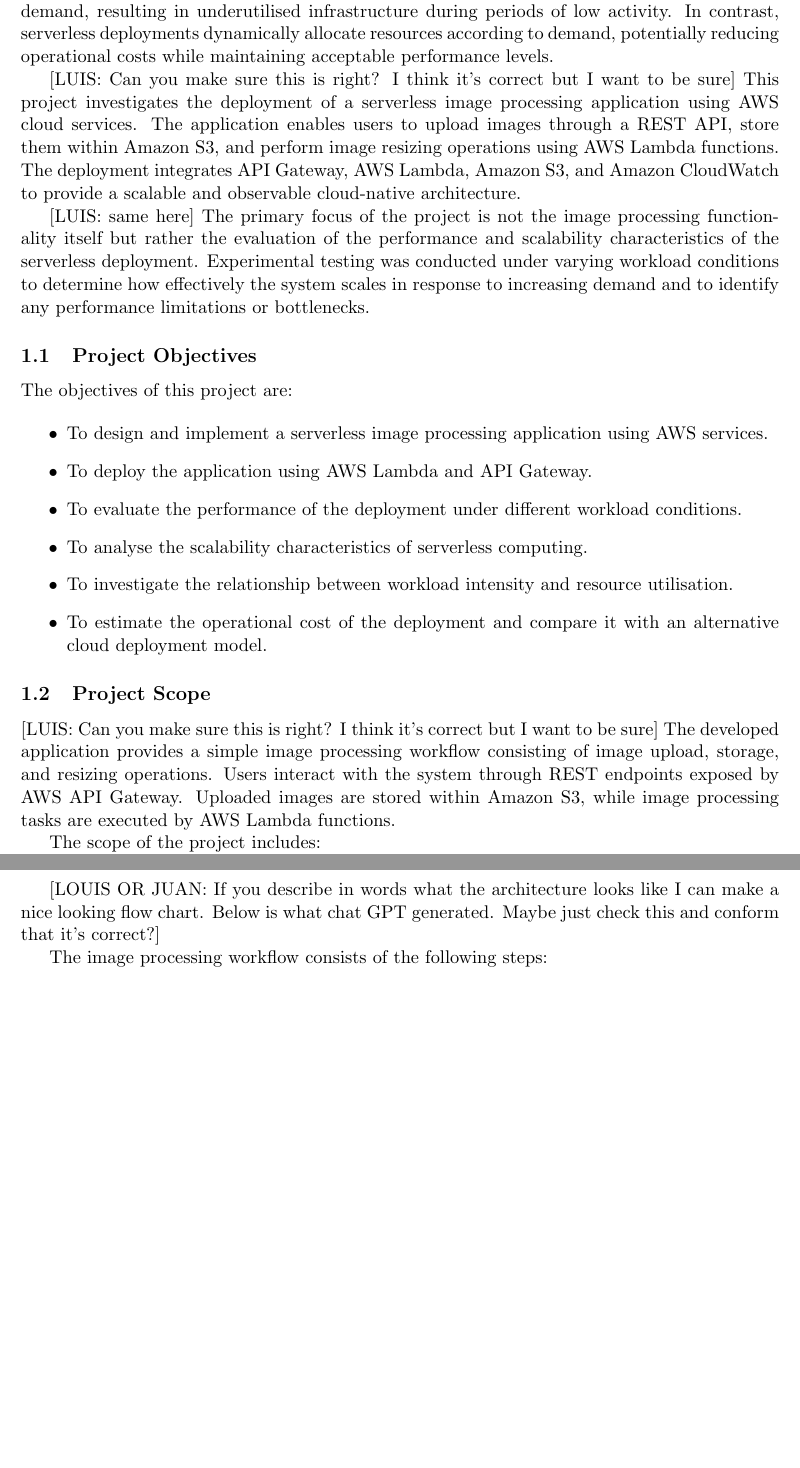
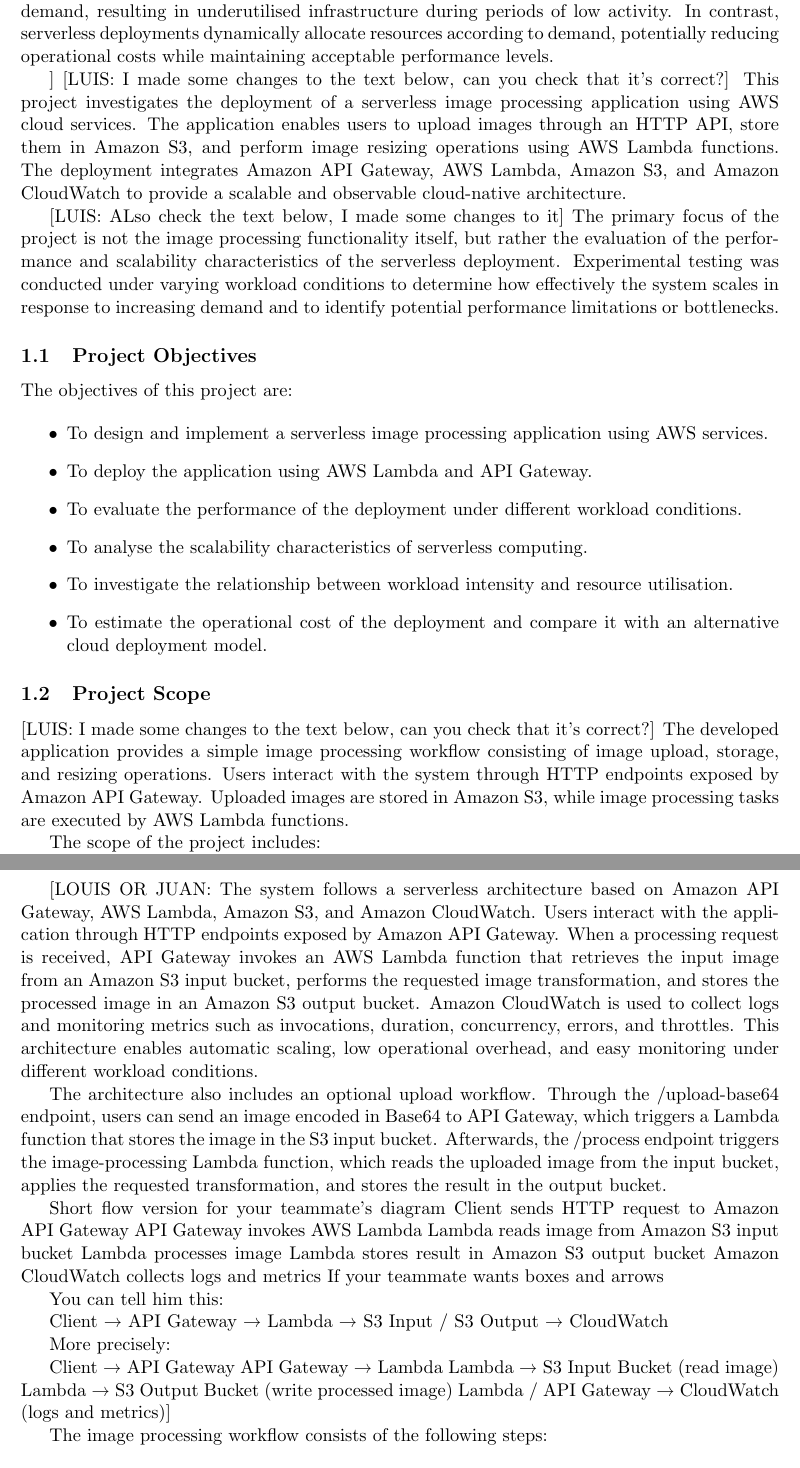
Before and after one commit to eking8/cloud-computing-project-report, a LaTeX paper (CCreport.tex): two parts of pages 3 and 5 of 16 before the commit and two parts of pages 3 and 5 of 17 after it, joined at a grey line, cut so that both start at the same text, the shorter picture padded with empty space. Compiled offline with pdfLaTeX.

Commit message:
corrections

```diff
--- a/CCreport.tex
+++ b/CCreport.tex
@@ -86,17 +86,15 @@
 In contrast, serverless deployments dynamically allocate resources according to demand, potentially
 reducing operational costs while maintaining acceptable performance levels.
 
-[LUIS: Can you make sure this is right? I think it's correct but I want to be sure]
+]
+[LUIS: I made some changes to the text below, can you check that it's correct?]
 This project investigates the deployment of a serverless image processing application using AWS cloud services.
-The application enables users to upload images through a REST API, store them within Amazon S3, and perform
-image resizing operations using AWS Lambda functions. The deployment integrates API Gateway, AWS Lambda,
-Amazon S3, and Amazon CloudWatch to provide a scalable and observable cloud-native architecture.
+The application enables users to upload images through an HTTP API, store them in Amazon S3, and perform image resizing operations using AWS Lambda functions.
+The deployment integrates Amazon API Gateway, AWS Lambda, Amazon S3, and Amazon CloudWatch to provide a scalable and observable cloud-native architecture.
 
-[LUIS: same here]
-The primary focus of the project is not the image processing functionality itself but rather the
-evaluation of the performance and scalability characteristics of the serverless deployment. Experimental
-testing was conducted under varying workload conditions to determine how effectively the system scales in
-response to increasing demand and to identify any performance limitations or bottlenecks.
+[LUIS: ALso check the text below, I made some changes to it]
+The primary focus of the project is not the image processing functionality itself, but rather the evaluation of the performance and scalability characteristics of the serverless deployment.
+Experimental testing was conducted under varying workload conditions to determine how effectively the system scales in response to increasing demand and to identify potential performance limitations or bottlenecks.
 
 \subsection{Project Objectives}
 
@@ -113,10 +111,10 @@
 
 \subsection{Project Scope}
 
-[LUIS: Can you make sure this is right? I think it's correct but I want to be sure]
-The developed application provides a simple image processing workflow consisting of image upload, storage,
-and resizing operations. Users interact with the system through REST endpoints exposed by AWS API Gateway.
-Uploaded images are stored within Amazon S3, while image processing tasks are executed by AWS Lambda functions.
+[LUIS: I made some changes to the text below, can you check that it's correct?]
+The developed application provides a simple image processing workflow consisting of image upload, storage, and resizing operations.
+Users interact with the system through HTTP endpoints exposed by Amazon API Gateway.
+Uploaded images are stored in Amazon S3, while image processing tasks are executed by AWS Lambda functions.
 
 The scope of the project includes:
 
@@ -175,8 +170,33 @@
 
 Figure \ref{fig:architecture} illustrates the overall system architecture.
 
-[LOUIS OR JUAN: If you describe in words what the architecture looks like I can make a nice looking flow chart.
-Below is what chat GPT generated. Maybe just check this and conform that it's correct?]
+[LOUIS OR JUAN:
+The system follows a serverless architecture based on Amazon API Gateway, AWS Lambda, Amazon S3, and Amazon CloudWatch. Users interact with the application through HTTP endpoints exposed by Amazon API Gateway. When a processing request is received, API Gateway invokes an AWS Lambda function that retrieves the input image from an Amazon S3 input bucket, performs the requested image transformation, and stores the processed image in an Amazon S3 output bucket. Amazon CloudWatch is used to collect logs and monitoring metrics such as invocations, duration, concurrency, errors, and throttles. This architecture enables automatic scaling, low operational overhead, and easy monitoring under different workload conditions.
+
+
+
+The architecture also includes an optional upload workflow. Through the /upload-base64 endpoint, users can send an image encoded in Base64 to API Gateway, which triggers a Lambda function that stores the image in the S3 input bucket. Afterwards, the /process endpoint triggers the image-processing Lambda function, which reads the uploaded image from the input bucket, applies the requested transformation, and stores the result in the output bucket.
+
+Short flow version for your teammate’s diagram
+Client sends HTTP request to Amazon API Gateway
+API Gateway invokes AWS Lambda
+Lambda reads image from Amazon S3 input bucket
+Lambda processes image
+Lambda stores result in Amazon S3 output bucket
+Amazon CloudWatch collects logs and metrics
+If your teammate wants boxes and arrows
+
+You can tell him this:
+
+Client → API Gateway → Lambda → S3 Input / S3 Output → CloudWatch
+
+More precisely:
+
+Client → API Gateway
+API Gateway → Lambda
+Lambda → S3 Input Bucket (read image)
+Lambda → S3 Output Bucket (write processed image)
+Lambda / API Gateway → CloudWatch (logs and metrics)]
 
 The image processing workflow consists of the following steps:
 
```
Also changed, not shown: CCreport.tex (19 more changed lines).
